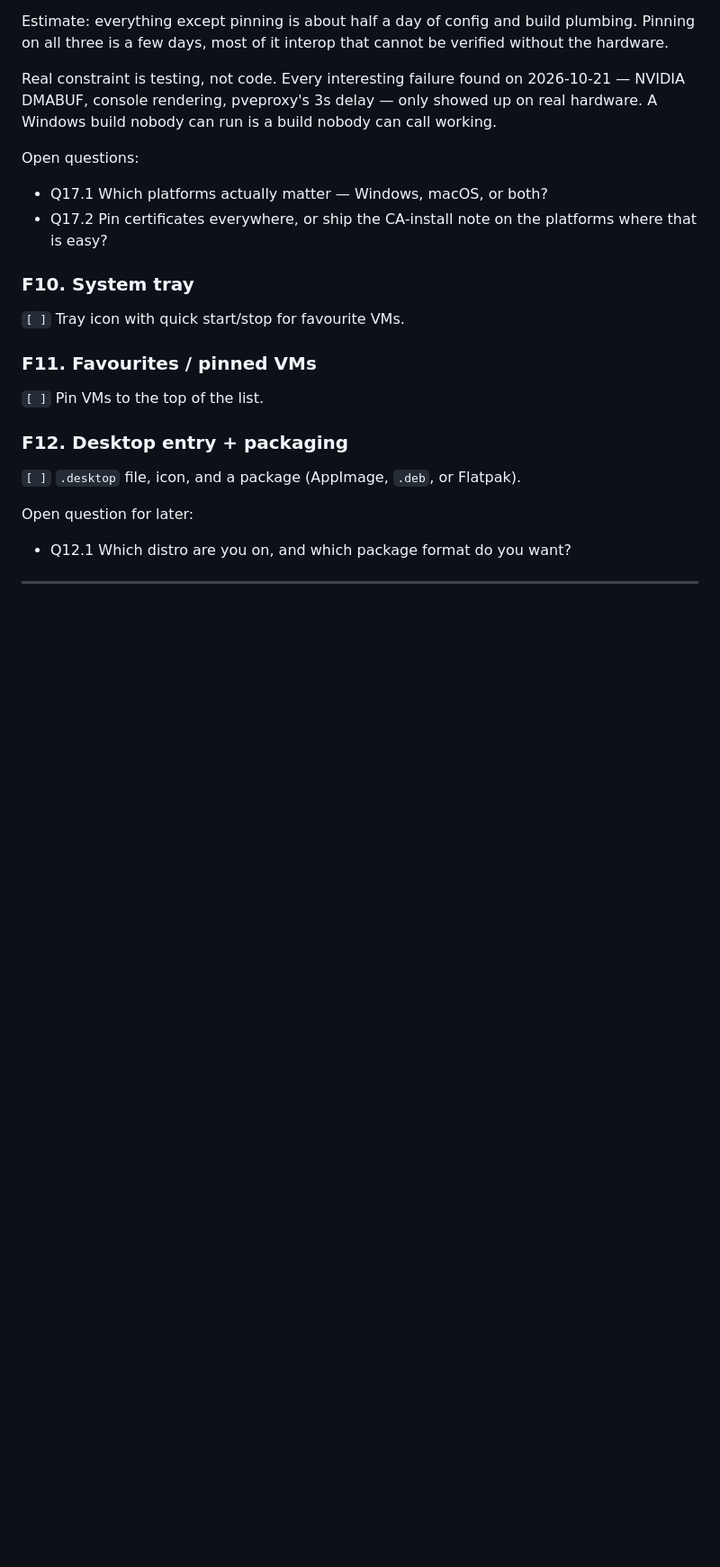
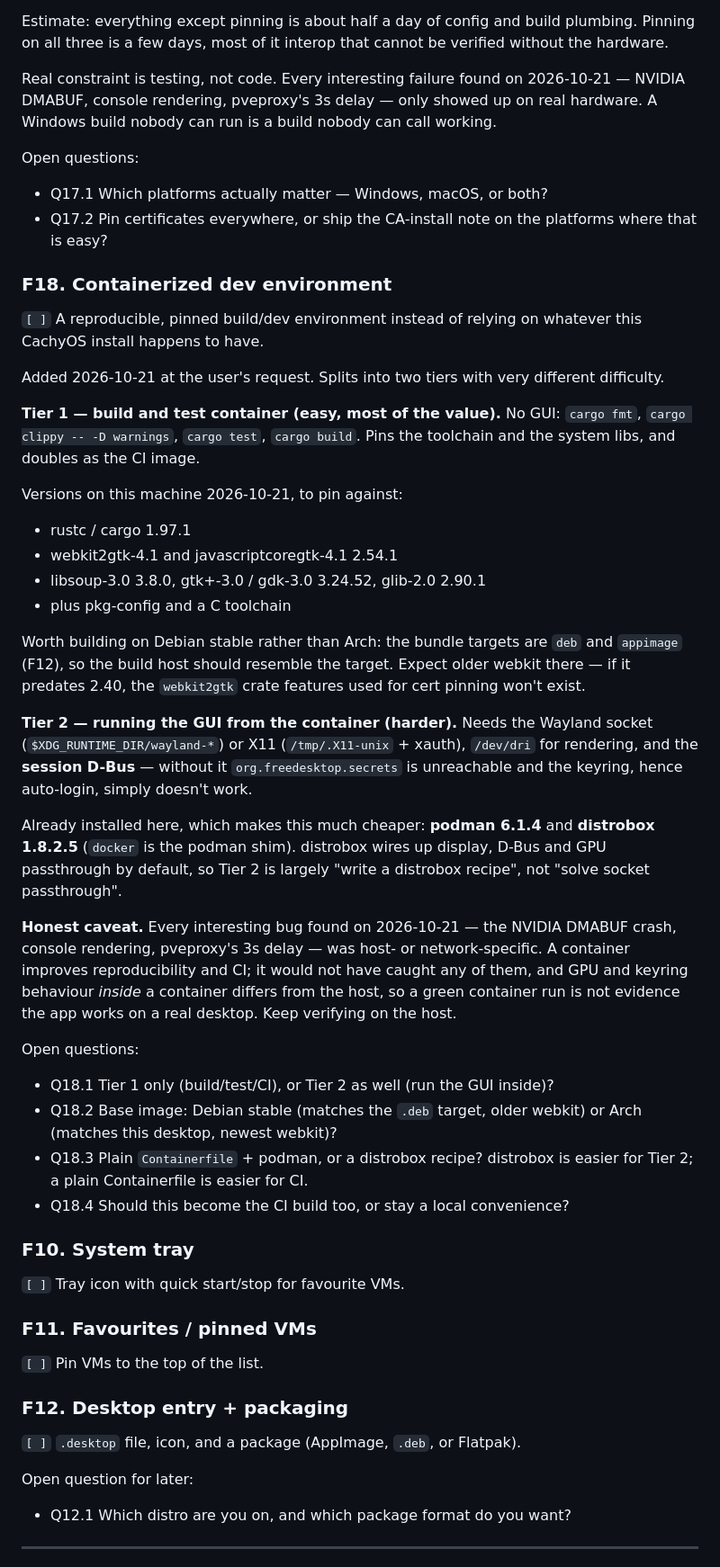
Before and after one commit to AdamBougher/pve-desk, a Markdown page: FEATURES.md, the part around the change. Shown at 90% size. Rendered like a GitHub page; blank space fills up the shorter version.

Commit message:
added containerization to plan

```diff
--- a/FEATURES.md
+++ b/FEATURES.md
@@ -324,6 +324,54 @@ Open questions:
 - Q17.2 Pin certificates everywhere, or ship the CA-install note on the
   platforms where that is easy?
 
+### F18. Containerized dev environment
+`[ ]` A reproducible, pinned build/dev environment instead of relying on
+whatever this CachyOS install happens to have.
+
+Added 2026-10-21 at the user's request. Splits into two tiers with very
+different difficulty.
+
+**Tier 1 — build and test container (easy, most of the value).**
+No GUI: `cargo fmt`, `cargo clippy -- -D warnings`, `cargo test`, `cargo
+build`. Pins the toolchain and the system libs, and doubles as the CI image.
+
+Versions on this machine 2026-10-21, to pin against:
+- rustc / cargo 1.97.1
+- webkit2gtk-4.1 and javascriptcoregtk-4.1 2.54.1
+- libsoup-3.0 3.8.0, gtk+-3.0 / gdk-3.0 3.24.52, glib-2.0 2.90.1
+- plus pkg-config and a C toolchain
+
+Worth building on Debian stable rather than Arch: the bundle targets are
+`deb` and `appimage` (F12), so the build host should resemble the target.
+Expect older webkit there — if it predates 2.40, the `webkit2gtk` crate
+features used for cert pinning won't exist.
+
+**Tier 2 — running the GUI from the container (harder).**
+Needs the Wayland socket (`$XDG_RUNTIME_DIR/wayland-*`) or X11
+(`/tmp/.X11-unix` + xauth), `/dev/dri` for rendering, and the **session D-Bus**
+— without it `org.freedesktop.secrets` is unreachable and the keyring, hence
+auto-login, simply doesn't work.
+
+Already installed here, which makes this much cheaper: **podman 6.1.4** and
+**distrobox 1.8.2.5** (`docker` is the podman shim). distrobox wires up
+display, D-Bus and GPU passthrough by default, so Tier 2 is largely "write a
+distrobox recipe", not "solve socket passthrough".
+
+**Honest caveat.** Every interesting bug found on 2026-10-21 — the NVIDIA
+DMABUF crash, console rendering, pveproxy's 3s delay — was host- or
+network-specific. A container improves reproducibility and CI; it would not
+have caught any of them, and GPU and keyring behaviour *inside* a container
+differs from the host, so a green container run is not evidence the app works
+on a real desktop. Keep verifying on the host.
+
+Open questions:
+- Q18.1 Tier 1 only (build/test/CI), or Tier 2 as well (run the GUI inside)?
+- Q18.2 Base image: Debian stable (matches the `.deb` target, older webkit)
+  or Arch (matches this desktop, newest webkit)?
+- Q18.3 Plain `Containerfile` + podman, or a distrobox recipe? distrobox is
+  easier for Tier 2; a plain Containerfile is easier for CI.
+- Q18.4 Should this become the CI build too, or stay a local convenience?
+
 ### F10. System tray
 `[ ]` Tray icon with quick start/stop for favourite VMs.
 
```
